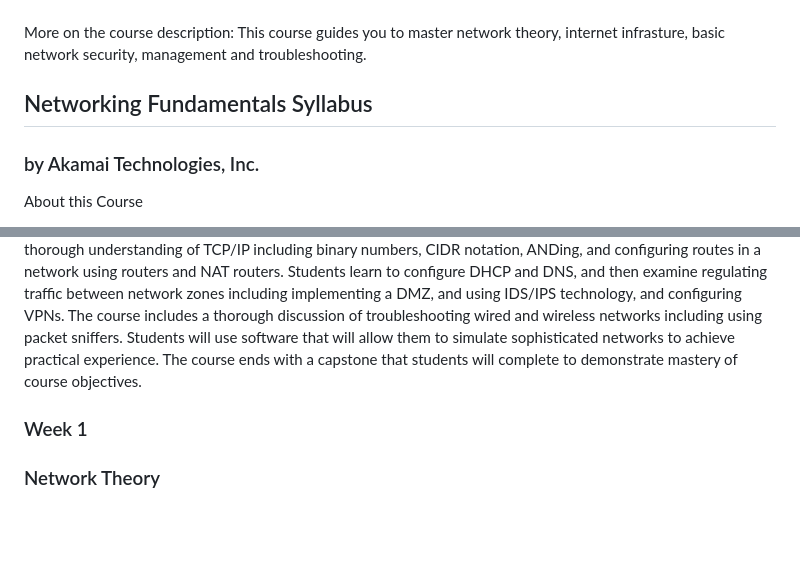
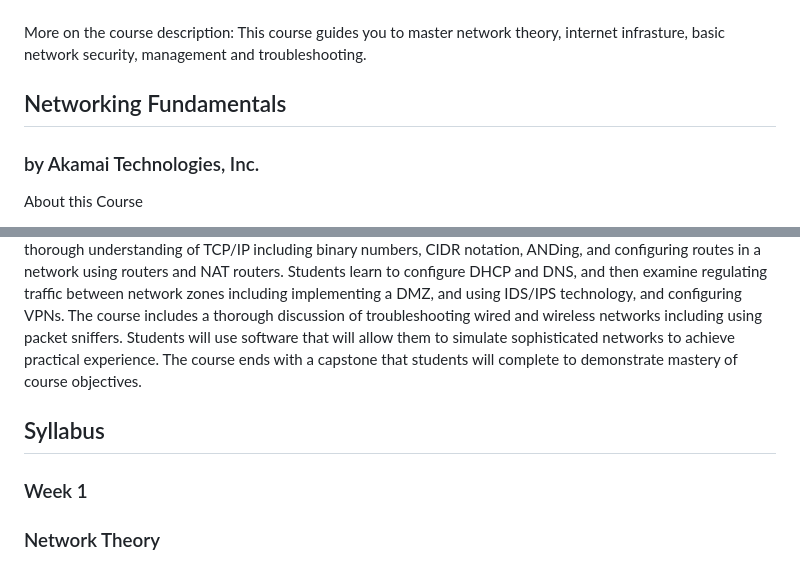
Before and after one commit to y1ngyang/Networking-Fundamentals-from-Akamai-Technical-Academy, a Markdown page: README.md, 2 parts joined by grey strips. Drawn GitHub-style; blank space fills up the shorter version.

```diff
--- a/README.md
+++ b/README.md
@@ -44,7 +44,7 @@ https://skillsforall.com/learningcollections/cisco-packet-tracer?courseLang=en-U
 
 More on the course description: This course guides you to master network theory, internet infrasture, basic network security, management and troubleshooting.
 
-## Networking Fundamentals Syllabus
+## Networking Fundamentals
 
 ### by Akamai Technologies, Inc.
 
@@ -52,6 +52,7 @@ More on the course description: This course guides you to master network theory,
 
 Students start by learning basic network theory and terminology including network components, node functions, types of networks and network models. Students will gain an understanding of the Open Systems Interconnection (OSI) model and the TCP/IP Model including encapsulation and common network protocols. Students learn about data transmission methods and ethernet including CSMA/CD and CSMA/CA. The course covers wired and wireless networking standards, and networking hardware including switches and routers. Students will gain a thorough understanding of TCP/IP including binary numbers, CIDR notation, ANDing, and configuring routes in a network using routers and NAT routers. Students learn to configure DHCP and DNS, and then examine regulating traffic between network zones including implementing a DMZ, and using IDS/IPS technology, and configuring VPNs. The course includes a thorough discussion of troubleshooting wired and wireless networks including using packet sniffers. Students will use software that will allow them to simulate sophisticated networks to achieve practical experience. The course ends with a capstone that students will complete to demonstrate mastery of course objectives.
 
+## Syllabus
 
 ### Week 1
 ### Network Theory
```
